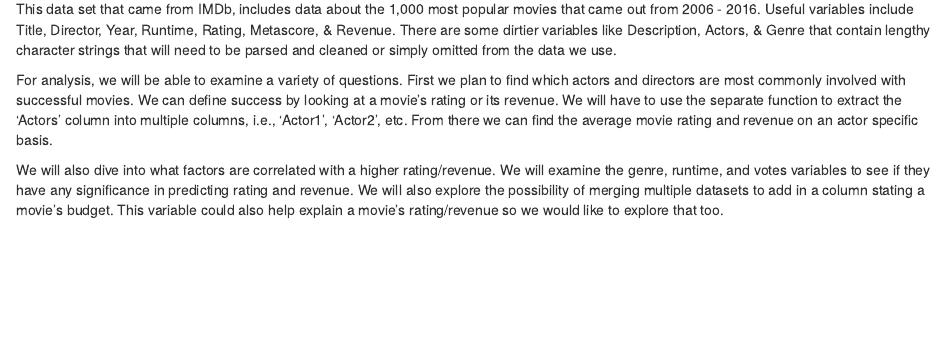
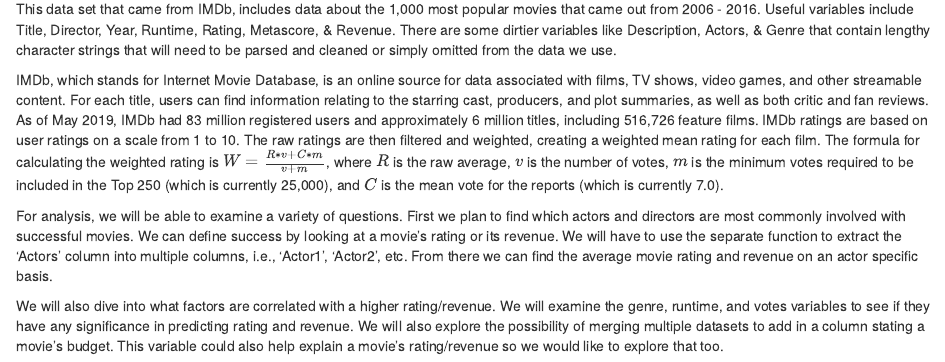
Before and after one commit to ashleyna7/ds202_project, an R Markdown document (proposal.Rmd): the page in a window 1100 px wide, from 2180 px down. Rendered offline with R 4.5, knitr and Pandoc, with nearby package versions.

Commit message:
Wrote background info

```diff
--- a/proposal.Rmd
+++ b/proposal.Rmd
@@ -19,6 +19,8 @@
 
 This data set that came from IMDb, includes data about the 1,000 most popular movies that came out from 2006 - 2016. Useful variables include Title, Director, Year, Runtime, Rating, Metascore, & Revenue. There are some dirtier variables like Description, Actors, & Genre that contain lengthy character strings that will need to be parsed and cleaned or simply omitted from the data we use.
 
+IMDb, which stands for Internet Movie Database, is an online source for data associated with films, TV shows, video games, and other streamable content. For each title, users can find information relating to the starring cast, producers, and plot summaries, as well as both critic and fan reviews. As of May 2019, IMDb had 83 million registered users and approximately 6 million titles, including 516,726 feature films. IMDb ratings are based on user ratings on a scale from 1 to 10. The raw ratings are then filtered and weighted, creating a weighted mean rating for each film. The formula for calculating the weighted rating is $W = \frac{R*v + C*m}{v+m}$, where $R$ is the raw average, $v$ is the number of votes, $m$ is the minimum votes required to be included in the Top 250 (which is currently 25,000), and $C$ is the mean vote for the reports (which is currently 7.0).
+
 For analysis, we will be able to examine a variety of questions. First we plan to find which actors and directors are most commonly involved with successful movies. We can define success by looking at a movie's rating or its revenue. We will have to use the separate function to extract the 'Actors' column into multiple columns, i.e., 'Actor1', 'Actor2', etc. From there we can find the average movie rating and revenue on an actor specific basis.
 
 We will also dive into what factors are correlated with a higher rating/revenue. We will examine the genre, runtime, and votes variables to see if they have any significance in predicting rating and revenue. We will also explore the possibility of merging multiple datasets to add in a column stating a movie's budget. This variable could also help explain a movie's rating/revenue so we would like to explore that too.
```
Also changed, not shown: proposal.html.
